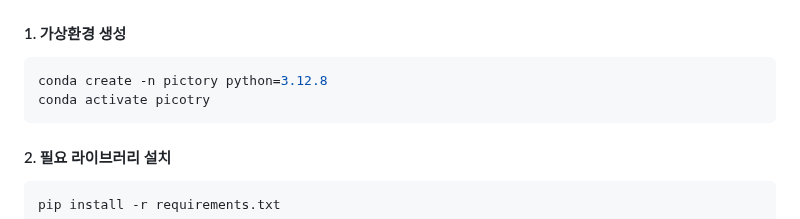
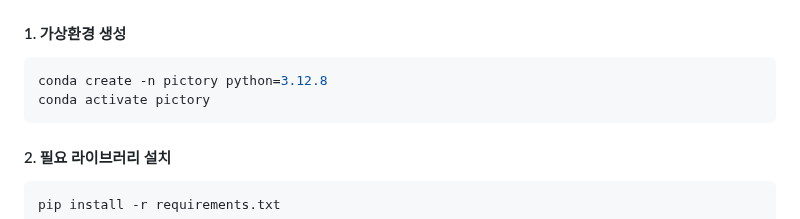
Before and after one commit to Prometheus-14team/Pictory, a Markdown page: README.md, the part around the change. GitHub-like rendering.

````diff
--- a/README.md
+++ b/README.md
@@ -36,7 +36,7 @@
 
 ```bash
 conda create -n pictory python=3.12.8
-conda activate picotry
+conda activate pictory
 ```
 
 #### 2. 필요 라이브러리 설치
````
